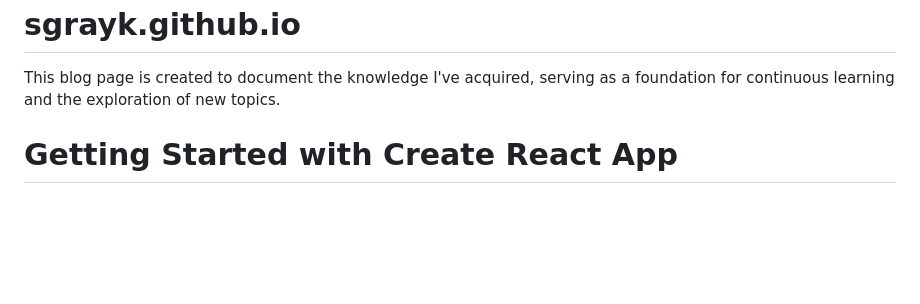
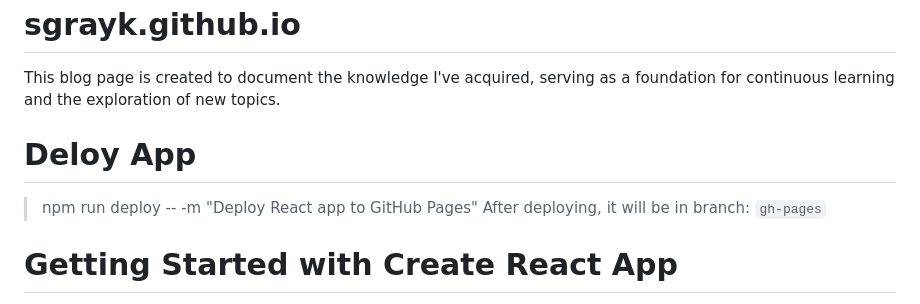
Before and after one commit to sgrayk/sgrayk.github.io, a Markdown page: README.md, the part around the change. Rendered like a GitHub page; blank space fills up the shorter version.

```diff
--- a/README.md
+++ b/README.md
@@ -2,6 +2,10 @@ sgrayk.github.io
 ===
 
 This blog page is created to document the knowledge I've acquired, serving as a foundation for continuous learning and the exploration of new topics.
+
+# Deloy App
+> npm run deploy -- -m "Deploy React app to GitHub Pages"
+After deploying, it will be in branch: `gh-pages`
 
 # Getting Started with Create React App
 
```
